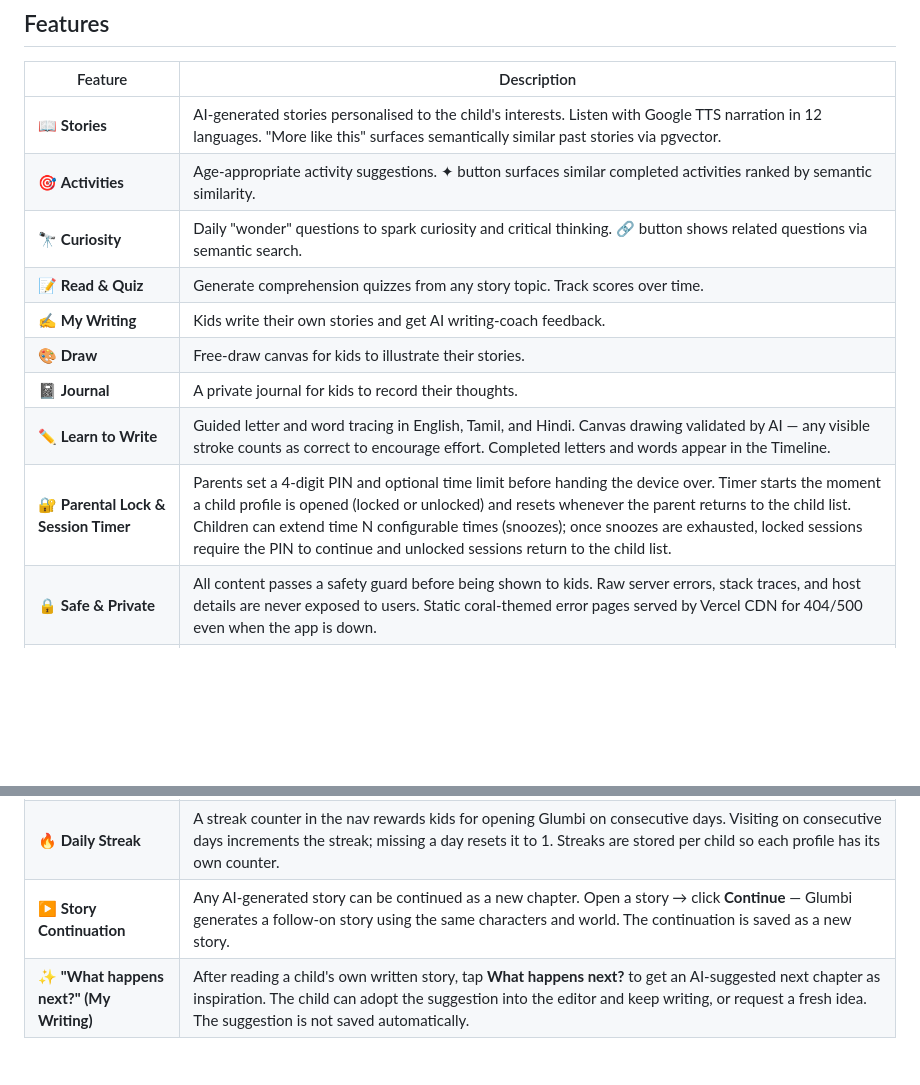
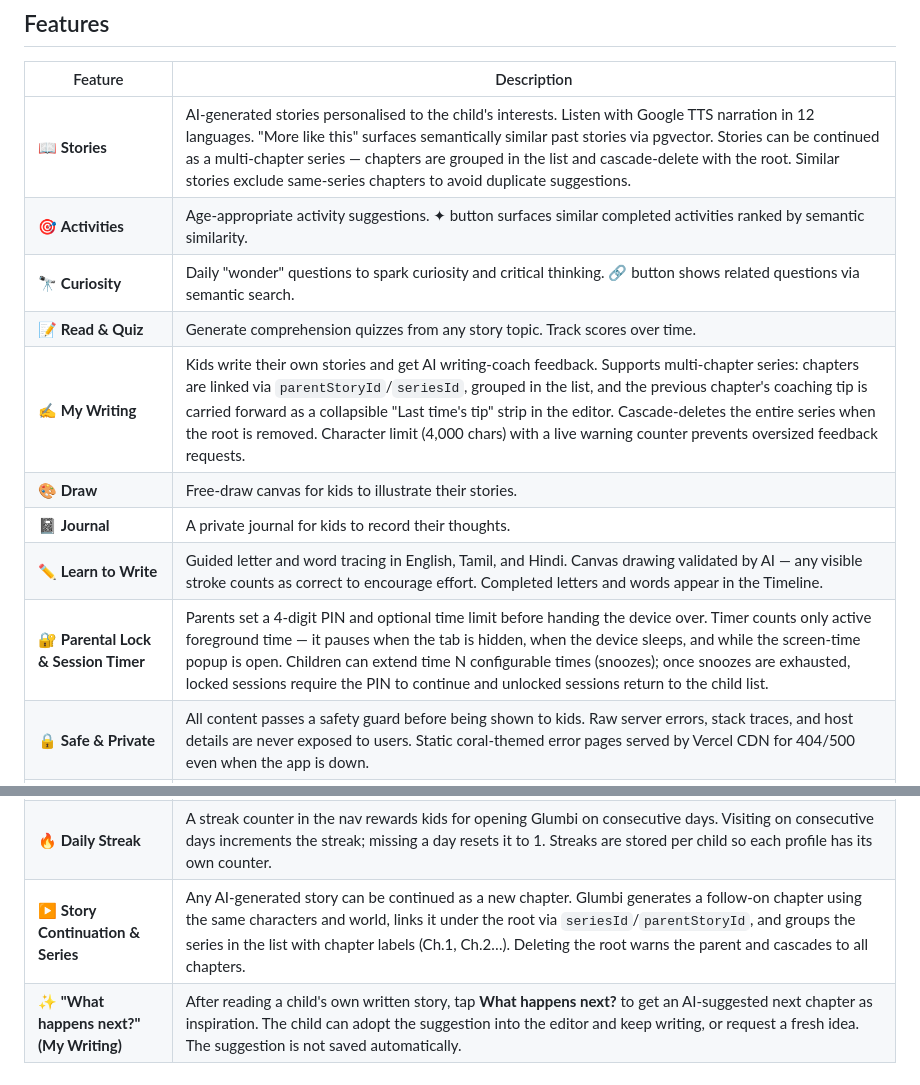
Before and after one commit to krishna01989/glumbi, a Markdown page: README.md, 2 parts joined by grey strips. GitHub-like rendering; blank space fills up the shorter version.

```diff
--- a/README.md
+++ b/README.md
@@ -10,21 +10,21 @@ Live at **[glumbi.com](https://glumbi.com)**
 
 | Feature | Description |
 |---|---|
-| 📖 **Stories** | AI-generated stories personalised to the child's interests. Listen with Google TTS narration in 12 languages. "More like this" surfaces semantically similar past stories via pgvector. |
+| 📖 **Stories** | AI-generated stories personalised to the child's interests. Listen with Google TTS narration in 12 languages. "More like this" surfaces semantically similar past stories via pgvector. Stories can be continued as a multi-chapter series — chapters are grouped in the list and cascade-delete with the root. Similar stories exclude same-series chapters to avoid duplicate suggestions. |
 | 🎯 **Activities** | Age-appropriate activity suggestions. ✦ button surfaces similar completed activities ranked by semantic similarity. |
 | 🔭 **Curiosity** | Daily "wonder" questions to spark curiosity and critical thinking. 🔗 button shows related questions via semantic search. |
 | 📝 **Read & Quiz** | Generate comprehension quizzes from any story topic. Track scores over time. |
-| ✍️ **My Writing** | Kids write their own stories and get AI writing-coach feedback. |
+| ✍️ **My Writing** | Kids write their own stories and get AI writing-coach feedback. Supports multi-chapter series: chapters are linked via `parentStoryId`/`seriesId`, grouped in the list, and the previous chapter's coaching tip is carried forward as a collapsible "Last time's tip" strip in the editor. Cascade-deletes the entire series when the root is removed. Character limit (4,000 chars) with a live warning counter prevents oversized feedback requests. |
 | 🎨 **Draw** | Free-draw canvas for kids to illustrate their stories. |
 | 📓 **Journal** | A private journal for kids to record their thoughts. |
 | ✏️ **Learn to Write** | Guided letter and word tracing in English, Tamil, and Hindi. Canvas drawing validated by AI — any visible stroke counts as correct to encourage effort. Completed letters and words appear in the Timeline. |
-| 🔐 **Parental Lock & Session Timer** | Parents set a 4-digit PIN and optional time limit before handing the device over. Timer starts the moment a child profile is opened (locked or unlocked) and resets whenever the parent returns to the child list. Children can extend time N configurable times (snoozes); once snoozes are exhausted, locked sessions require the PIN to continue and unlocked sessions return to the child list. |
+| 🔐 **Parental Lock & Session Timer** | Parents set a 4-digit PIN and optional time limit before handing the device over. Timer counts only active foreground time — it pauses when the tab is hidden, when the device sleeps, and while the screen-time popup is open. Children can extend time N configurable times (snoozes); once snoozes are exhausted, locked sessions require the PIN to continue and unlocked sessions return to the child list. |
 | 🔒 **Safe & Private** | All content passes a safety guard before being shown to kids. Raw server errors, stack traces, and host details are never exposed to users. Static coral-themed error pages served by Vercel CDN for 404/500 even when the app is down. |
 | 🌍 **Multilingual** | Stories can be read and narrated in English, Spanish, French, Hindi, Tamil, and more. Runtime voice picker lets kids choose accent (US, India, British, Australian) and gender (♀/♂) while listening. |
 | 🎙️ **Custom Story Voices** | Parents can record their own voice (or a family member's) directly in the browser, or upload an audio file. Up to 5 named voices per family (Mom, Dad, Granny…). Stories are narrated in the selected voice across all languages. Voice selection is remembered per child. |
 | 🔔 **Smart Notifications** | Weekly AI-generated notifications per child: Progress Reports, Milestones, Story Recommendations, Learning Insights, and Learn-to-Write summaries of letters and words practised that week. |
 | 🔥 **Daily Streak** | A streak counter in the nav rewards kids for opening Glumbi on consecutive days. Visiting on consecutive days increments the streak; missing a day resets it to 1. Streaks are stored per child so each profile has its own counter. |
-| ▶ **Story Continuation** | Any AI-generated story can be continued as a new chapter. Open a story → click **Continue** — Glumbi generates a follow-on story using the same characters and world. The continuation is saved as a new story. |
+| ▶ **Story Continuation & Series** | Any AI-generated story can be continued as a new chapter. Glumbi generates a follow-on chapter using the same characters and world, links it under the root via `seriesId`/`parentStoryId`, and groups the series in the list with chapter labels (Ch.1, Ch.2…). Deleting the root warns the parent and cascades to all chapters. |
 | ✨ **"What happens next?" (My Writing)** | After reading a child's own written story, tap **What happens next?** to get an AI-suggested next chapter as inspiration. The child can adopt the suggestion into the editor and keep writing, or request a fresh idea. The suggestion is not saved automatically. |
 
 ---
```
